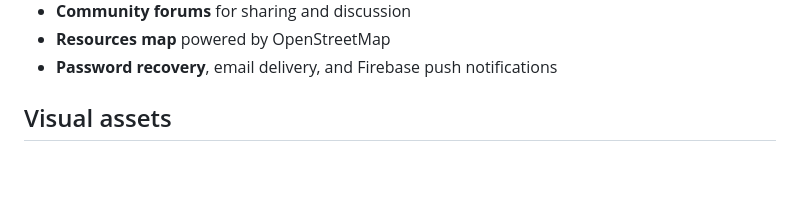
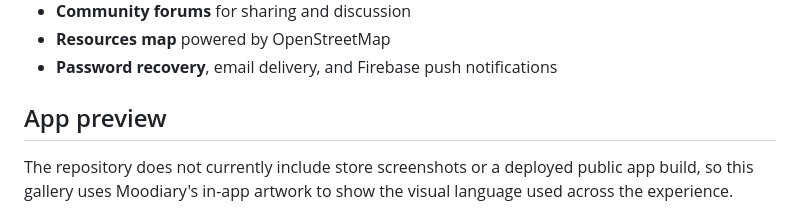
Before and after one commit to kntucky-y/Moodiary, a Markdown page: README.md, the part around one of its changes. Rendered like a GitHub page; blank space fills up the shorter version.

```diff
--- a/README.md
+++ b/README.md
@@ -36,6 +36,10 @@ insights, social features, and notifications.
 - **Resources map** powered by OpenStreetMap
 - **Password recovery**, email delivery, and Firebase push notifications
 
-## Visual assets
+## App preview
+
+The repository does not currently include store screenshots or a deployed
+public app build, so this gallery uses Moodiary's in-app artwork to show the
+visual language used across the experience.
 
 <p align="center">
```
Also changed, not shown: other parts of README.md (+5 -4 lines).
